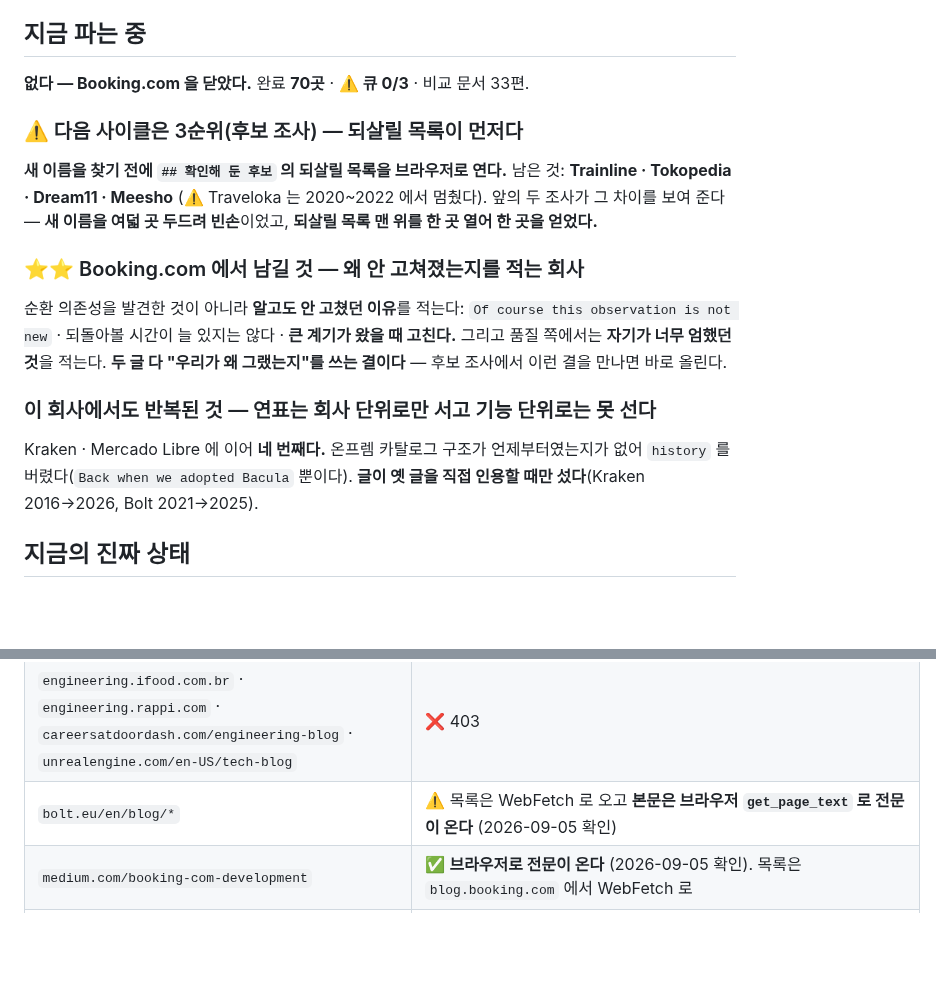
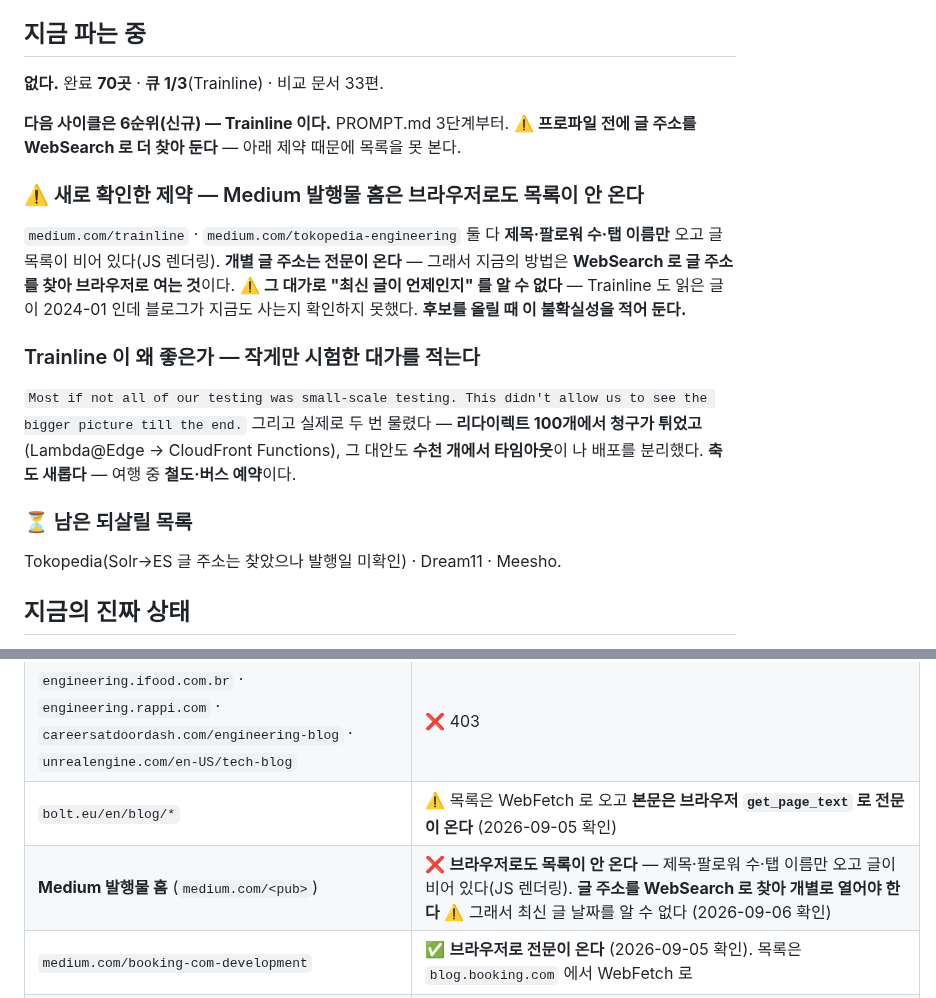
Before and after one commit to KWANHYUNKIM/jobseeker, a Markdown page: engine/state/STATE.md, 2 parts joined by grey strips. Drawn GitHub-style; blank space fills up the shorter version.

Commit message:
docs(reveng): 후보 조사 — 트레인라인을 큐에 올린다
Co-Authored-By: Claude Opus 5 (1M context) <noreply@anthropic.com>
Claude-Session: https://claude.ai/code/session_01Uz6aBACxQC9pVdztNBjeW8

```diff
--- a/engine/state/STATE.md
+++ b/engine/state/STATE.md
@@ -8,27 +8,29 @@
 
 ## 지금 파는 중
 
-**없다 — Booking.com 을 닫았다.** 완료 **70곳** · ⚠️ **큐 0/3** · 비교 문서 33편.
+**없다.** 완료 **70곳** · **큐 1/3**(Trainline) · 비교 문서 33편.
 
-### ⚠️ 다음 사이클은 3순위(후보 조사) — 되살릴 목록이 먼저다
+**다음 사이클은 6순위(신규) — Trainline 이다.** PROMPT.md 3단계부터.
+⚠️ **프로파일 전에 글 주소를 WebSearch 로 더 찾아 둔다** — 아래 제약 때문에 목록을 못 본다.
 
-**새 이름을 찾기 전에 `## 확인해 둔 후보` 의 되살릴 목록을 브라우저로 연다.**
-남은 것: **Trainline · Tokopedia · Dream11 · Meesho**
-(⚠️ Traveloka 는 2020~2022 에서 멈췄다). 앞의 두 조사가 그 차이를 보여 준다 —
-**새 이름을 여덟 곳 두드려 빈손**이었고, **되살릴 목록 맨 위를 한 곳 열어 한 곳을 얻었다.**
+### ⚠️ 새로 확인한 제약 — Medium 발행물 홈은 브라우저로도 목록이 안 온다
 
-### ⭐⭐ Booking.com 에서 남길 것 — 왜 안 고쳐졌는지를 적는 회사
+`medium.com/trainline` · `medium.com/tokopedia-engineering` 둘 다 **제목·팔로워 수·탭
+이름만** 오고 글 목록이 비어 있다(JS 렌더링). **개별 글 주소는 전문이 온다** — 그래서
+지금의 방법은 **WebSearch 로 글 주소를 찾아 브라우저로 여는 것**이다.
+⚠️ **그 대가로 "최신 글이 언제인지" 를 알 수 없다** — Trainline 도 읽은 글이 2024-01 인데
+블로그가 지금도 사는지 확인하지 못했다. **후보를 올릴 때 이 불확실성을 적어 둔다.**
 
-순환 의존성을 발견한 것이 아니라 **알고도 안 고쳤던 이유**를 적는다:
-`Of course this observation is not new` · 되돌아볼 시간이 늘 있지는 않다 ·
-**큰 계기가 왔을 때 고친다.** 그리고 품질 쪽에서는 **자기가 너무 엄했던 것**을 적는다.
-**두 글 다 "우리가 왜 그랬는지"를 쓰는 결이다** — 후보 조사에서 이런 결을 만나면 바로 올린다.
+### Trainline 이 왜 좋은가 — 작게만 시험한 대가를 적는다
 
-### 이 회사에서도 반복된 것 — 연표는 회사 단위로만 서고 기능 단위로는 못 선다
+`Most if not all of our testing was small-scale testing. This didn't allow us to see
+the bigger picture till the end.` 그리고 실제로 두 번 물렸다 — **리다이렉트 100개에서
+청구가 튀었고**(Lambda@Edge → CloudFront Functions), 그 대안도 **수천 개에서 타임아웃**이
+나 배포를 분리했다. **축도 새롭다** — 여행 중 **철도·버스 예약**이다.
 
-Kraken · Mercado Libre 에 이어 **네 번째다.** 온프렘 카탈로그 구조가 언제부터였는지가
-없어 `history` 를 버렸다(`Back when we adopted Bacula` 뿐이다).
-**글이 옛 글을 직접 인용할 때만 섰다**(Kraken 2016→2026, Bolt 2021→2025).
+### ⏳ 남은 되살릴 목록
+
+Tokopedia(Solr→ES 글 주소는 찾았으나 발행일 미확인) · Dream11 · Meesho.
 
 ## 지금의 진짜 상태
 
@@ -350,6 +352,7 @@ CA·AU·SG·AE·NG 각 1) · 비교 문서 32편 · **운영 사실 58개.**
 | `press.doximity.com` · `sec.gov/Archives` | ❌ 앞은 본문이 비고, 뒤는 WebFetch 403 |
 | `engineering.ifood.com.br` · `engineering.rappi.com` · `careersatdoordash.com/engineering-blog` · `unrealengine.com/en-US/tech-blog` | ❌ 403 |
 | `bolt.eu/en/blog/*` | ⚠️ 목록은 WebFetch 로 오고 **본문은 브라우저 `get_page_text` 로 전문이 온다** (2026-09-05 확인) |
+| **Medium 발행물 홈** (`medium.com/<pub>`) | ❌ **브라우저로도 목록이 안 온다** — 제목·팔로워 수·탭 이름만 오고 글이 비어 있다(JS 렌더링). **글 주소를 WebSearch 로 찾아 개별로 열어야 한다** ⚠️ 그래서 최신 글 날짜를 알 수 없다 (2026-09-06 확인) |
 | `medium.com/booking-com-development` | ✅ **브라우저로 전문이 온다** (2026-09-05 확인). 목록은 `blog.booking.com` 에서 WebFetch 로 |
 | `medium.com/*` | ⚠️ WebFetch 403 · **브라우저로는 전문이 온다 — 2026-09-05 에 `medium.com/mercadolibre-tech` 로 실제 확인했다.** 후보를 Medium 이라는 이유로 떨어뜨리지 않는다 |
 | ~~`bolt.eu/en/blog/category/tech-at-bolt/`~~ | ⚠️ **목록은 오는데 본문이 비어 온다**(JS 렌더링). `engineering.ramp.com` 과 같은 형태 — **브라우저 `get_page_text` 로 다시 볼 것** (2026-09-05) |
```
Also changed, not shown: engine/state/QUEUE.md (+11 -0 lines).
